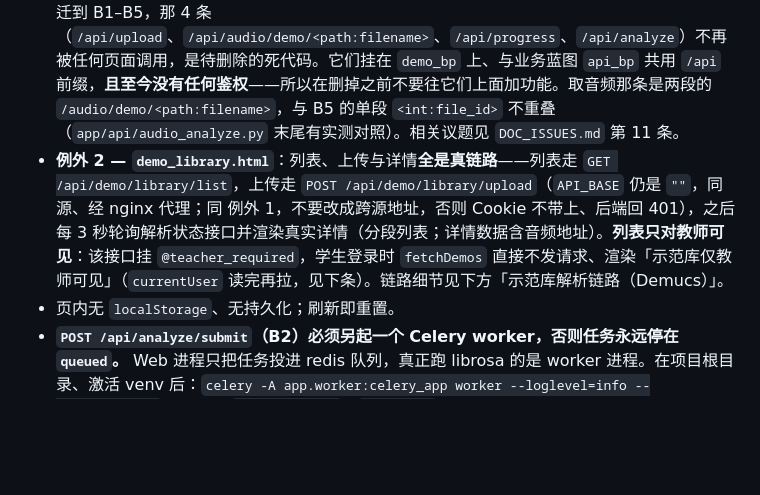
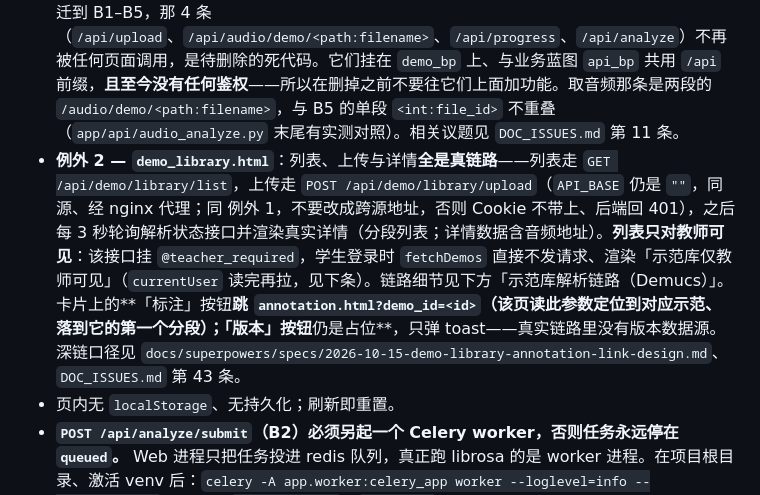
Before and after one commit to yyaazzhhaaoo/operaAI, a Markdown page: CLAUDE.md, the part around the change. GitHub-like rendering; blank space fills up the shorter version.

Commit message:
docs: CLAUDE.md 记录示范库「标注」按钮的真实入口与「版本」按钮仍是占位

```diff
--- a/CLAUDE.md
+++ b/CLAUDE.md
@@ -18,7 +18,7 @@ This file provides guidance to Claude Code (claude.ai/code) when working with co
 - 图表页依赖本地相对路径 `static/echarts.min.js`。
 - **例外 1 — `pitch_comparison.html`**：以**根绝对路径** `/static/wavesurfer.min.js` 引入 WaveSurfer（与其它页的相对路径不一致）；且它是唯一真实跑 **B 组**分析链路的页面——上传走 B1、加载音频走 B5、分析走 B2（提交）+ B3（轮询）+ B4（取结果）。该页 `:428` 定义 `const API = ''`（空串 = 同源，走 nginx 的 `/api` 代理），**不要改成 `location.host + ':8877'`**：那是跨源请求，而跨源 fetch 默认不带 Cookie，后端 `login_required` 只会看到空 session 并回 401。运行：起后端 + Celery worker 后用 HTTP 访问（`file://` 打不开，页面受登录保护）。
 - **`app-d.py` 的 4 条演示路由已无调用方（2026-09-20 起）**：`pitch_comparison.html` 已全部迁到 B1–B5，那 4 条（`/api/upload`、`/api/audio/demo/<path:filename>`、`/api/progress`、`/api/analyze`）不再被任何页面调用，是待删除的死代码。它们挂在 `demo_bp` 上、与业务蓝图 `api_bp` 共用 `/api` 前缀，**且至今没有任何鉴权**——所以在删掉之前不要往它们上面加功能。取音频那条是两段的 `/audio/demo/<path:filename>`，与 B5 的单段 `<int:file_id>` 不重叠（`app/api/audio_analyze.py` 末尾有实测对照）。相关议题见 `DOC_ISSUES.md` 第 11 条。
-- **例外 2 — `demo_library.html`**：列表、上传与详情**全是真链路**——列表走 `GET /api/demo/library/list`，上传走 `POST /api/demo/library/upload`（`API_BASE` 仍是 `""`，同源、经 nginx 代理；同 例外 1，不要改成跨源地址，否则 Cookie 不带上、后端回 401），之后每 3 秒轮询解析状态接口并渲染真实详情（分段列表；详情数据含音频地址）。**列表只对教师可见**：该接口挂 `@teacher_required`，学生登录时 `fetchDemos` 直接不发请求、渲染「示范库仅教师可见」（`currentUser` 读完再拉，见下条）。链路细节见下方「示范库解析链路（Demucs）」。
+- **例外 2 — `demo_library.html`**：列表、上传与详情**全是真链路**——列表走 `GET /api/demo/library/list`，上传走 `POST /api/demo/library/upload`（`API_BASE` 仍是 `""`，同源、经 nginx 代理；同 例外 1，不要改成跨源地址，否则 Cookie 不带上、后端回 401），之后每 3 秒轮询解析状态接口并渲染真实详情（分段列表；详情数据含音频地址）。**列表只对教师可见**：该接口挂 `@teacher_required`，学生登录时 `fetchDemos` 直接不发请求、渲染「示范库仅教师可见」（`currentUser` 读完再拉，见下条）。链路细节见下方「示范库解析链路（Demucs）」。卡片上的**「标注」按钮**跳 `annotation.html?demo_id=<id>`（该页读此参数定位到对应示范、落到它的第一个分段）；「版本」按钮**仍是占位**，只弹 toast——真实链路里没有版本数据源。深链口径见 `docs/superpowers/specs/2026-10-15-demo-library-annotation-link-design.md`、`DOC_ISSUES.md` 第 43 条。
 - 页内无 `localStorage`、无持久化；刷新即重置。
 - **`POST /api/analyze/submit`（B2）必须另起一个 Celery worker，否则任务永远停在 `queued`。** Web 进程只把任务投进 redis 队列，真正跑 librosa 的是 worker 进程。在项目根目录、激活 venv 后：`celery -A app.worker:celery_app worker --loglevel=info --concurrency=2`。入口是 `app/worker.py`（`celery -A` 要的是模块级 Celery 实例，而 `create_app()` 只是个工厂，所以单独一个文件）。**`--concurrency` 按核数给，不要用 `--pool=gevent`**：librosa 提音高是纯 CPU 密集，gevent 池下面照样串行，还平白多一层调度开销——部署手册里的 gevent 是给 gunicorn 用的。broker 与任务状态都走 redis 但**分库**（broker 用 `.env` 的 `CELERY_BROKER_DB`，默认 0；任务状态用 `REDIS_DB`），连接串由 `app/config.py` 的 `celery_broker_url` 拼出。测试里想跳过 worker，用 `create_app({"CELERY": {"task_always_eager": True}})` 让任务在请求线程里同步跑完。
 - **示范库解析链路（`/api/demo/library/*`）必须另起一个带 `-Q demucs` 的 worker，否则解析任务永远停在 `parsing`。** 解析走的是专用队列（一次 8–15 分钟，与秒级的 B 组分析分开）：
```
